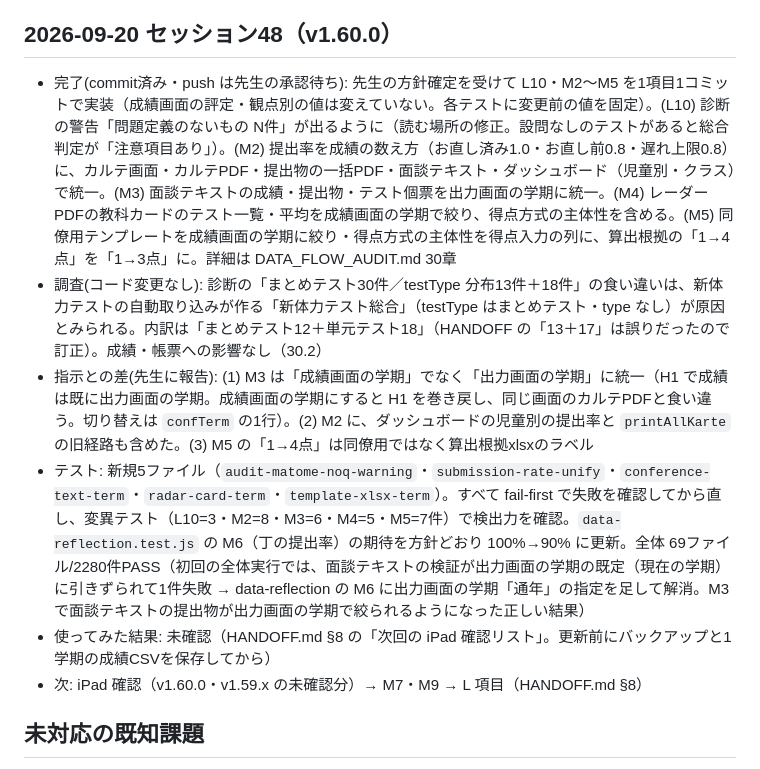
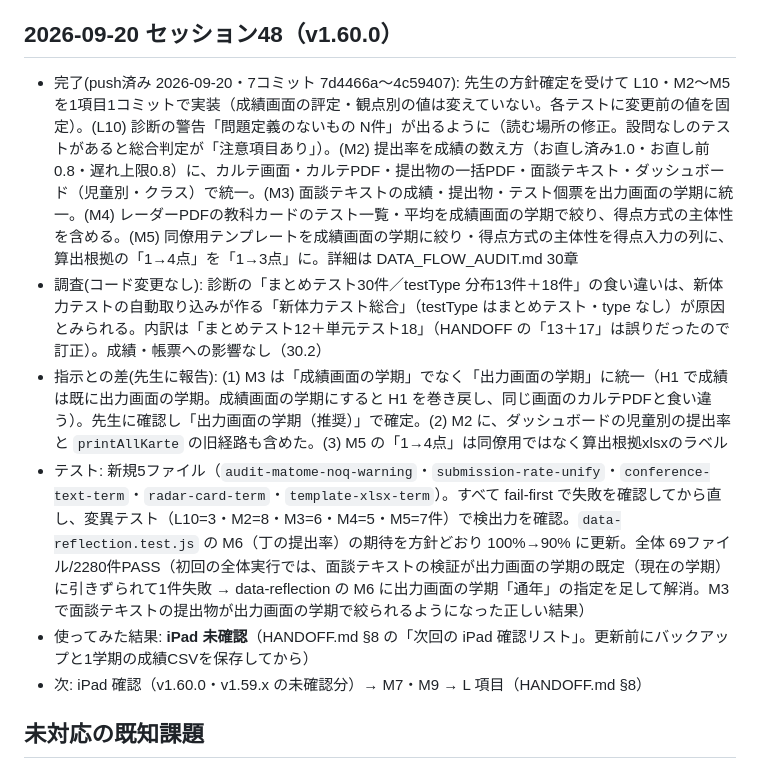
Before and after one commit to yymameda/classroom-app, a Markdown page: UI_WORKLOG.md, the part around the change. GitHub-like rendering.

```diff
--- a/UI_WORKLOG.md
+++ b/UI_WORKLOG.md
@@ -412,11 +412,11 @@
 - 次: iPad 確認（4e・L9） → M2〜M5（方針確認が先）・L10 の可否
 
 ## 2026-09-20 セッション48（v1.60.0）
-- 完了(commit済み・push は先生の承認待ち): 先生の方針確定を受けて L10・M2〜M5 を1項目1コミットで実装（成績画面の評定・観点別の値は変えていない。各テストに変更前の値を固定）。(L10) 診断の警告「問題定義のないもの N件」が出るように（読む場所の修正。設問なしのテストがあると総合判定が「注意項目あり」）。(M2) 提出率を成績の数え方（お直し済み1.0・お直し前0.8・遅れ上限0.8）に、カルテ画面・カルテPDF・提出物の一括PDF・面談テキスト・ダッシュボード（児童別・クラス）で統一。(M3) 面談テキストの成績・提出物・テスト個票を出力画面の学期に統一。(M4) レーダーPDFの教科カードのテスト一覧・平均を成績画面の学期で絞り、得点方式の主体性を含める。(M5) 同僚用テンプレートを成績画面の学期に絞り・得点方式の主体性を得点入力の列に、算出根拠の「1→4点」を「1→3点」に。詳細は DATA_FLOW_AUDIT.md 30章
+- 完了(push済み 2026-09-20・7コミット 7d4466a〜4c59407): 先生の方針確定を受けて L10・M2〜M5 を1項目1コミットで実装（成績画面の評定・観点別の値は変えていない。各テストに変更前の値を固定）。(L10) 診断の警告「問題定義のないもの N件」が出るように（読む場所の修正。設問なしのテストがあると総合判定が「注意項目あり」）。(M2) 提出率を成績の数え方（お直し済み1.0・お直し前0.8・遅れ上限0.8）に、カルテ画面・カルテPDF・提出物の一括PDF・面談テキスト・ダッシュボード（児童別・クラス）で統一。(M3) 面談テキストの成績・提出物・テスト個票を出力画面の学期に統一。(M4) レーダーPDFの教科カードのテスト一覧・平均を成績画面の学期で絞り、得点方式の主体性を含める。(M5) 同僚用テンプレートを成績画面の学期に絞り・得点方式の主体性を得点入力の列に、算出根拠の「1→4点」を「1→3点」に。詳細は DATA_FLOW_AUDIT.md 30章
 - 調査(コード変更なし): 診断の「まとめテスト30件／testType 分布13件＋18件」の食い違いは、新体力テストの自動取り込みが作る「新体力テスト総合」（testType はまとめテスト・type なし）が原因とみられる。内訳は「まとめテスト12＋単元テスト18」（HANDOFF の「13＋17」は誤りだったので訂正）。成績・帳票への影響なし（30.2）
-- 指示との差(先生に報告): (1) M3 は「成績画面の学期」でなく「出力画面の学期」に統一（H1 で成績は既に出力画面の学期。成績画面の学期にすると H1 を巻き戻し、同じ画面のカルテPDFと食い違う。切り替えは `confTerm` の1行）。(2) M2 に、ダッシュボードの児童別の提出率と `printAllKarte` の旧経路も含めた。(3) M5 の「1→4点」は同僚用ではなく算出根拠xlsxのラベル
+- 指示との差(先生に報告): (1) M3 は「成績画面の学期」でなく「出力画面の学期」に統一（H1 で成績は既に出力画面の学期。成績画面の学期にすると H1 を巻き戻し、同じ画面のカルテPDFと食い違う）。先生に確認し「出力画面の学期（推奨）」で確定。(2) M2 に、ダッシュボードの児童別の提出率と `printAllKarte` の旧経路も含めた。(3) M5 の「1→4点」は同僚用ではなく算出根拠xlsxのラベル
 - テスト: 新規5ファイル（`audit-matome-noq-warning`・`submission-rate-unify`・`conference-text-term`・`radar-card-term`・`template-xlsx-term`）。すべて fail-first で失敗を確認してから直し、変異テスト（L10=3・M2=8・M3=6・M4=5・M5=7件）で検出力を確認。`data-reflection.test.js` の M6（丁の提出率）の期待を方針どおり 100%→90% に更新。全体 69ファイル/2280件PASS（初回の全体実行では、面談テキストの検証が出力画面の学期の既定（現在の学期）に引きずられて1件失敗 → data-reflection の M6 に出力画面の学期「通年」の指定を足して解消。M3 で面談テキストの提出物が出力画面の学期で絞られるようになった正しい結果）
-- 使ってみた結果: 未確認（HANDOFF.md §8 の「次回の iPad 確認リスト」。更新前にバックアップと1学期の成績CSVを保存してから）
+- 使ってみた結果: **iPad 未確認**（HANDOFF.md §8 の「次回の iPad 確認リスト」。更新前にバックアップと1学期の成績CSVを保存してから）
 - 次: iPad 確認（v1.60.0・v1.59.x の未確認分）→ M7・M9 → L 項目（HANDOFF.md §8）
 
 ## 未対応の既知課題
```
Also changed, not shown: HANDOFF.md (+7 -5 lines).
